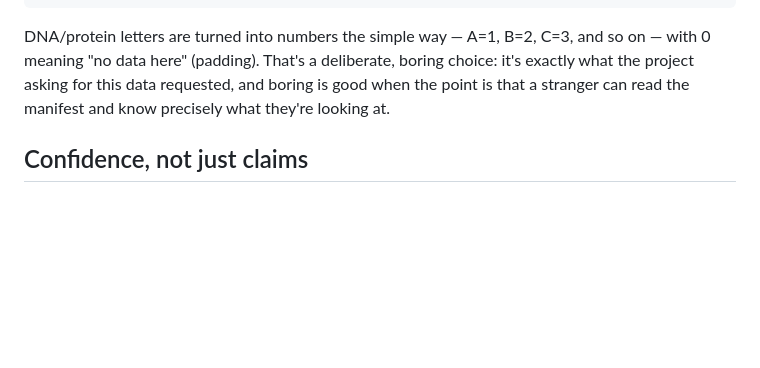
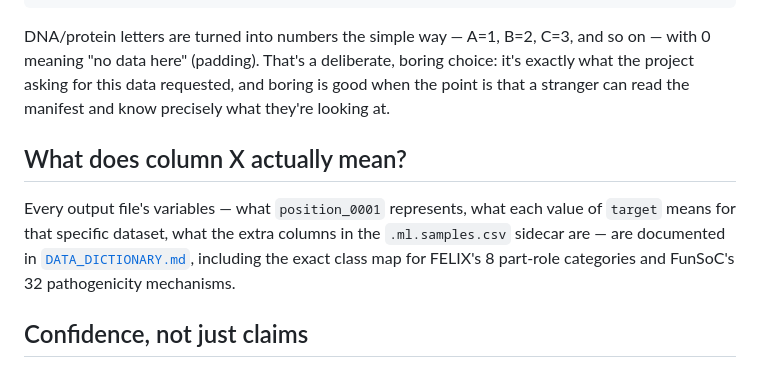
Before and after one commit to HaiderAli3D/nexus-genomics, a Markdown page: GUIDE.md, the part around the change. Drawn GitHub-style; blank space fills up the shorter version.

```diff
--- a/GUIDE.md
+++ b/GUIDE.md
@@ -71,6 +71,13 @@ meaning "no data here" (padding). That's a deliberate, boring choice: it's exact
 project asking for this data requested, and boring is good when the point is that a stranger can
 read the manifest and know precisely what they're looking at.
 
+## What does column X actually mean?
+
+Every output file's variables — what `position_0001` represents, what each value of `target`
+means for that specific dataset, what the extra columns in the `.ml.samples.csv` sidecar are —
+are documented in [`DATA_DICTIONARY.md`](DATA_DICTIONARY.md), including the exact class map for
+FELIX's 8 part-role categories and FunSoC's 32 pathogenicity mechanisms.
+
 ## Confidence, not just claims
 
 Before calling any of this finished, we had it reviewed adversarially — separate passes
```
Also changed, not shown: DATA_DICTIONARY.md (added, +184 -0 lines), README.md (+2 -0 lines).
